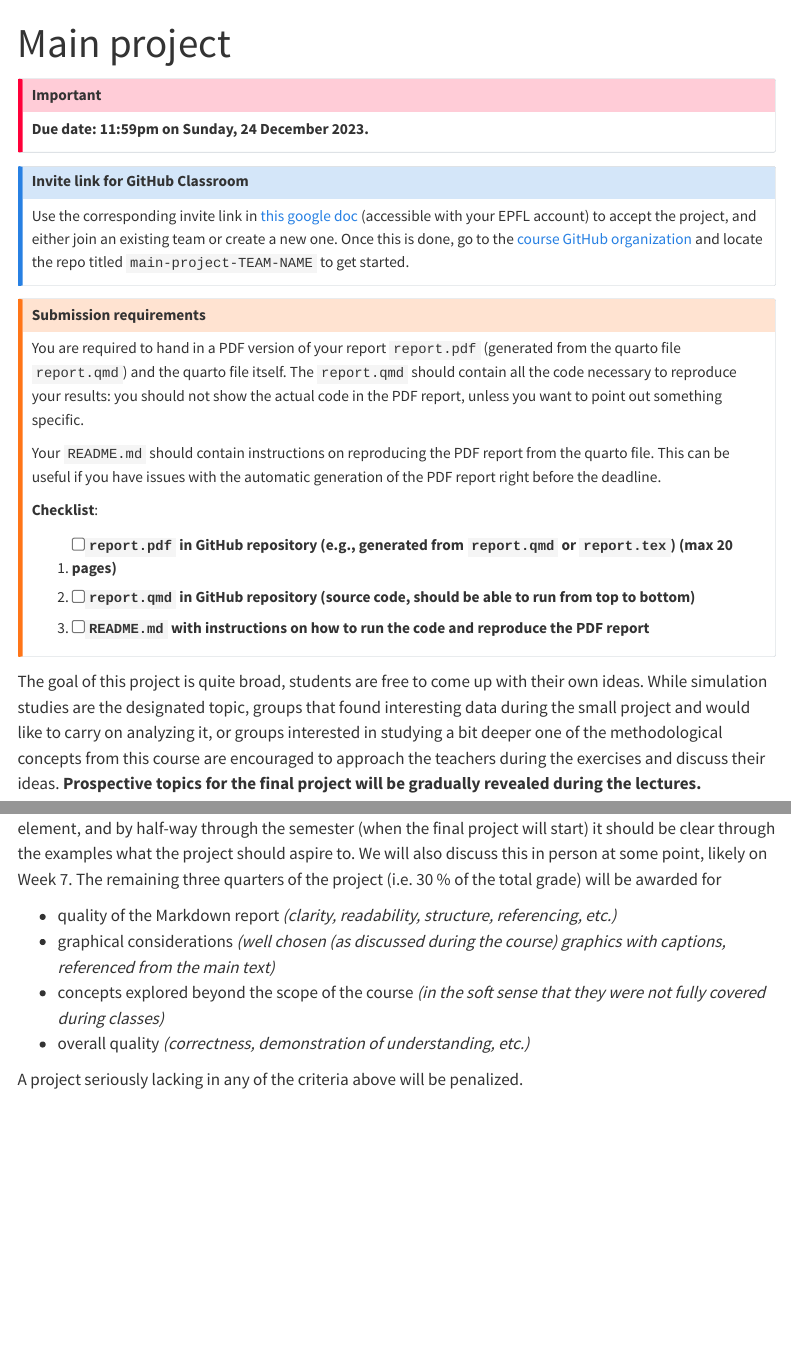
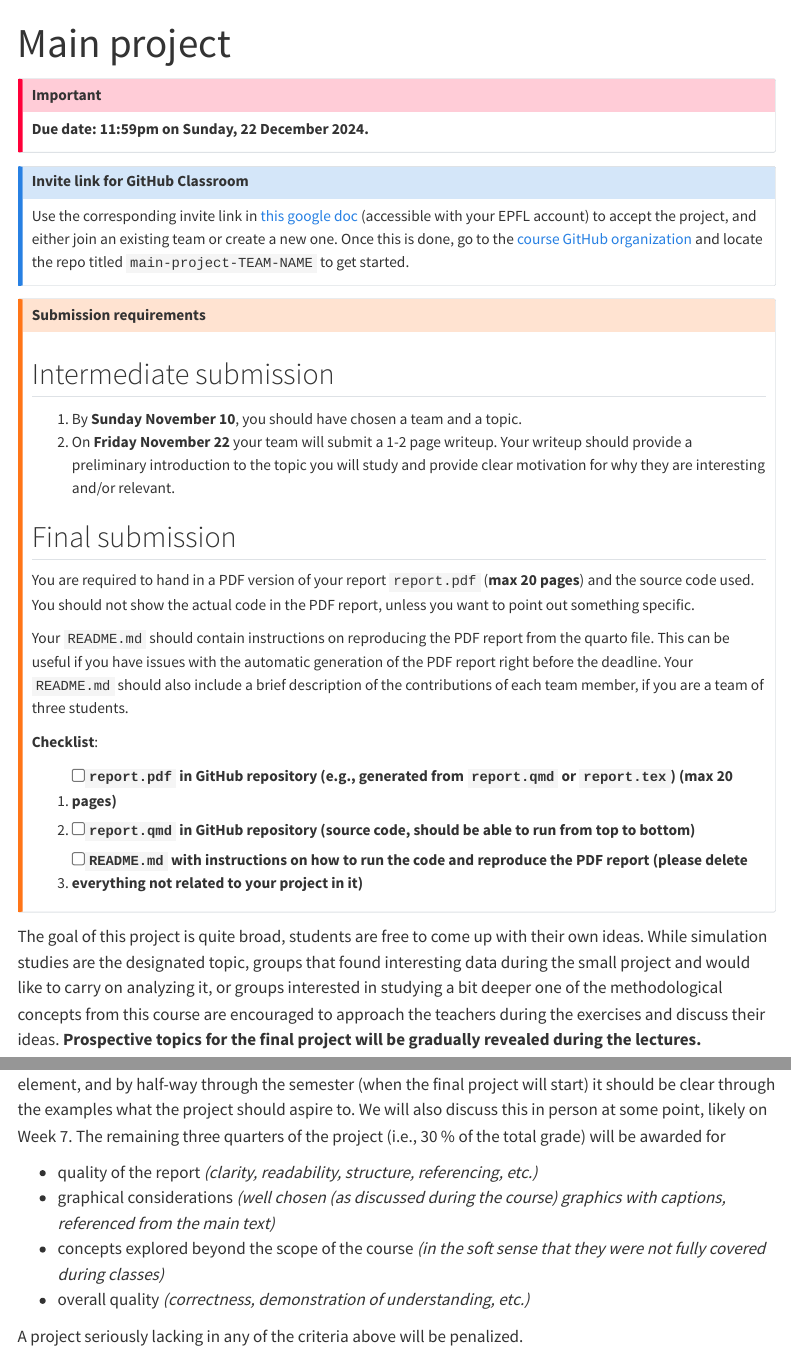
Before and after one commit to MATH-516-517-main/math_517_website, a Quarto document (projects/project-02.qmd): the page in a window 1100 px wide, from its top, and a second part further down, joined at a grey line. Rendered offline with R 4.5, knitr and Pandoc in place of Quarto, with nearby package versions; menus at the side of the page are left out.

Commit message:
Update project-02.qmd

```diff
--- a/projects/project-02.qmd
+++ b/projects/project-02.qmd
@@ -5,7 +5,7 @@ bibliography: ref.bib
 
 
 ::: callout-important
-**Due date: 11:59pm on Sunday, 24 December 2023.**
+**Due date: 11:59pm on Sunday, 22 December 2024.**
 :::
 
 ::: {.callout-note collapse="true"}
@@ -18,23 +18,30 @@ Use the corresponding invite link in [this google doc](https://docs.google.com/d
 ::: {.callout-warning collapse="false"}
 # Submission requirements
 
-You are required to hand in a PDF version of your report `report.pdf` (generated from the quarto file `report.qmd`) and the quarto file itself. The `report.qmd` should contain all the code necessary to reproduce your results: you should not show the actual code in the PDF report, unless you want to point out something specific.
+## Intermediate submission
 
-Your `README.md` should contain instructions on reproducing the PDF report from the quarto file. This can be useful if you have issues with the automatic generation of the PDF report right before the deadline.
+1. By **Sunday November 10**, you should have chosen a team and a topic.
+2. On **Friday November 22** your team will submit a 1-2 page writeup. Your writeup should provide a preliminary introduction to the topic you will study and provide clear motivation for why they are interesting and/or relevant.
+
+## Final submission
+
+You are required to hand in a PDF version of your report `report.pdf` (**max 20 pages**) and the source code used. You should not show the actual code in the PDF report, unless you want to point out something specific.
+
+Your `README.md` should contain instructions on reproducing the PDF report from the quarto file. This can be useful if you have issues with the automatic generation of the PDF report right before the deadline. Your `README.md` should also include a brief description of the contributions of each team member, if you are a team of three students.
 
 **Checklist**:
 
 1. [ ] `report.pdf` in GitHub repository (e.g., generated from `report.qmd` or `report.tex`) (**max 20 pages**)
 2. [ ] `report.qmd` in GitHub repository (source code, should be able to run from top to bottom)
-3. [ ] `README.md` with instructions on how to run the code and reproduce the PDF report
+3. [ ] `README.md` with instructions on how to run the code and reproduce the PDF report (please delete everything not related to your project in it)
 :::
 
 
 The goal of this project is quite broad, students are free to come up with their own ideas. While simulation studies are the designated topic, groups that found interesting data during the small project and would like to carry on analyzing it, or groups interested in studying a bit deeper one of the methodological concepts from this course are encouraged to approach the teachers during the exercises and discuss their ideas. **Prospective topics for the final project will be gradually revealed during the lectures.**
 
-A part of the grade for the final project (10 % of the total grade, i.e. one quarter of the final project) will be awarded for value added (original data analysis, simulation study answering a previously unclear question, etc.). All of the prospective topics that will be introduced during the lecture will have this element, and by half-way through the semester (when the final project will start) it should be clear through the examples what the project should aspire to. We will also discuss this in person at some point, likely on Week 7. The remaining three quarters of the project (i.e. 30 % of the total grade) will be awarded for
+Part of the grade for the final project (10 % of the total grade, i.e., one quarter of the final project) will be awarded for value added (original data analysis, simulation study answering a previously unclear question, etc.). All of the prospective topics that will be introduced during the lecture will have this element, and by half-way through the semester (when the final project will start) it should be clear through the examples what the project should aspire to. We will also discuss this in person at some point, likely on Week 7. The remaining three quarters of the project (i.e., 30 % of the total grade) will be awarded for
 
-- quality of the Markdown report _(clarity, readability, structure, referencing, etc.)_
+- quality of the report _(clarity, readability, structure, referencing, etc.)_
 - graphical considerations _(well chosen (as discussed during the course) graphics with captions, referenced from the main text)_
 - concepts explored beyond the scope of the course _(in the soft sense that they were not fully covered during classes)_
 - overall quality _(correctness, demonstration of understanding, etc.)_
```
